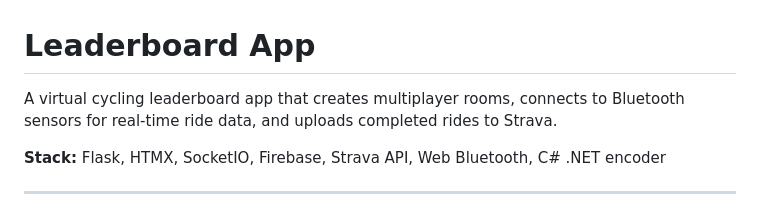
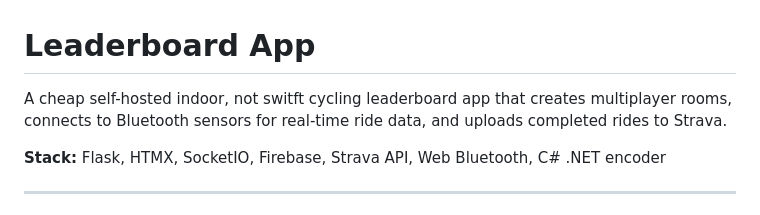
Before and after one commit to 8coolguy/leaderboard_app, a Markdown page: README.md, the part around the change. GitHub-like rendering.

```diff
--- a/README.md
+++ b/README.md
@@ -1,6 +1,6 @@
 # Leaderboard App
 
-A virtual cycling leaderboard app that creates multiplayer rooms, connects to Bluetooth sensors for real-time ride data, and uploads completed rides to Strava.
+A cheap self-hosted indoor, not switft cycling leaderboard app that creates multiplayer rooms, connects to Bluetooth sensors for real-time ride data, and uploads completed rides to Strava.
 
 **Stack:** Flask, HTMX, SocketIO, Firebase, Strava API, Web Bluetooth, C# .NET encoder
 
```
